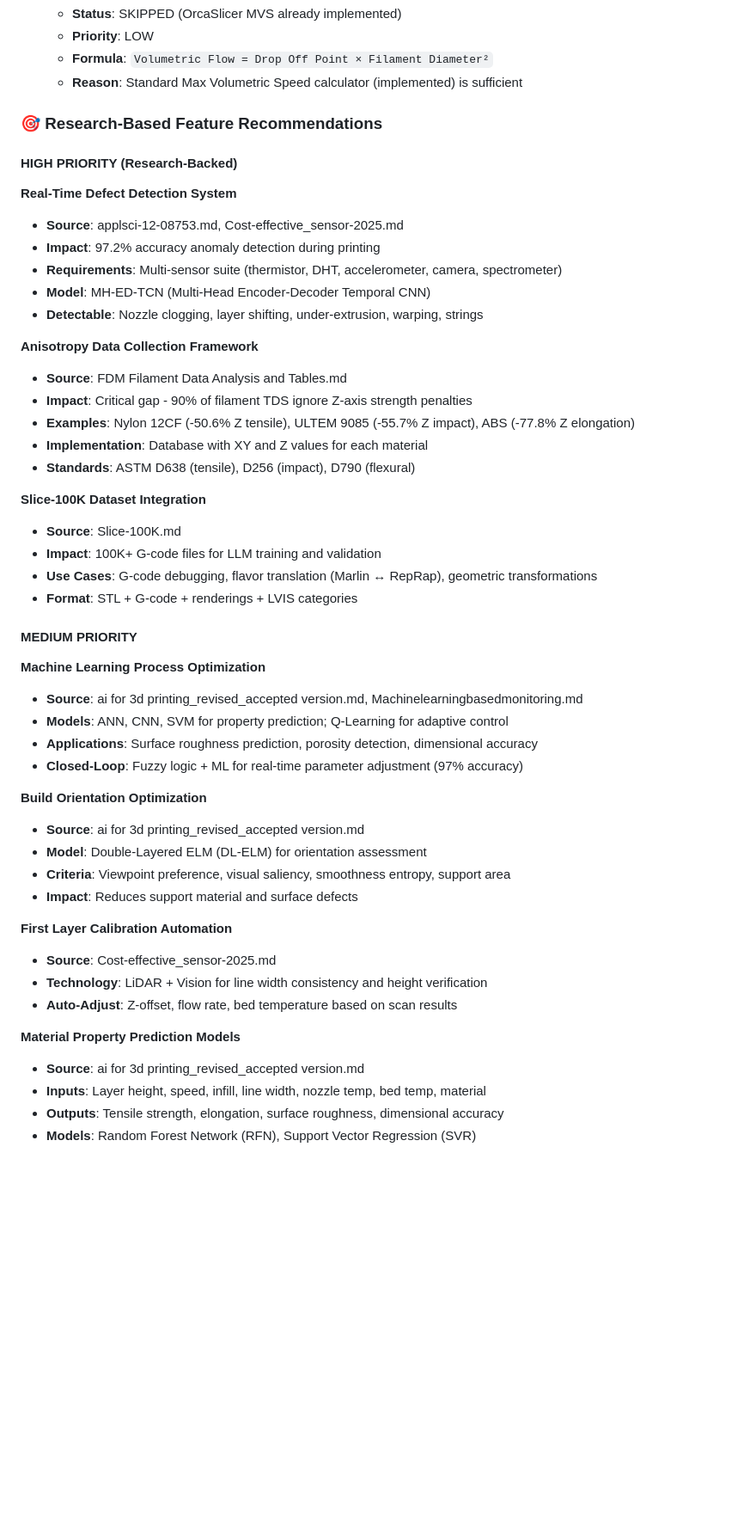
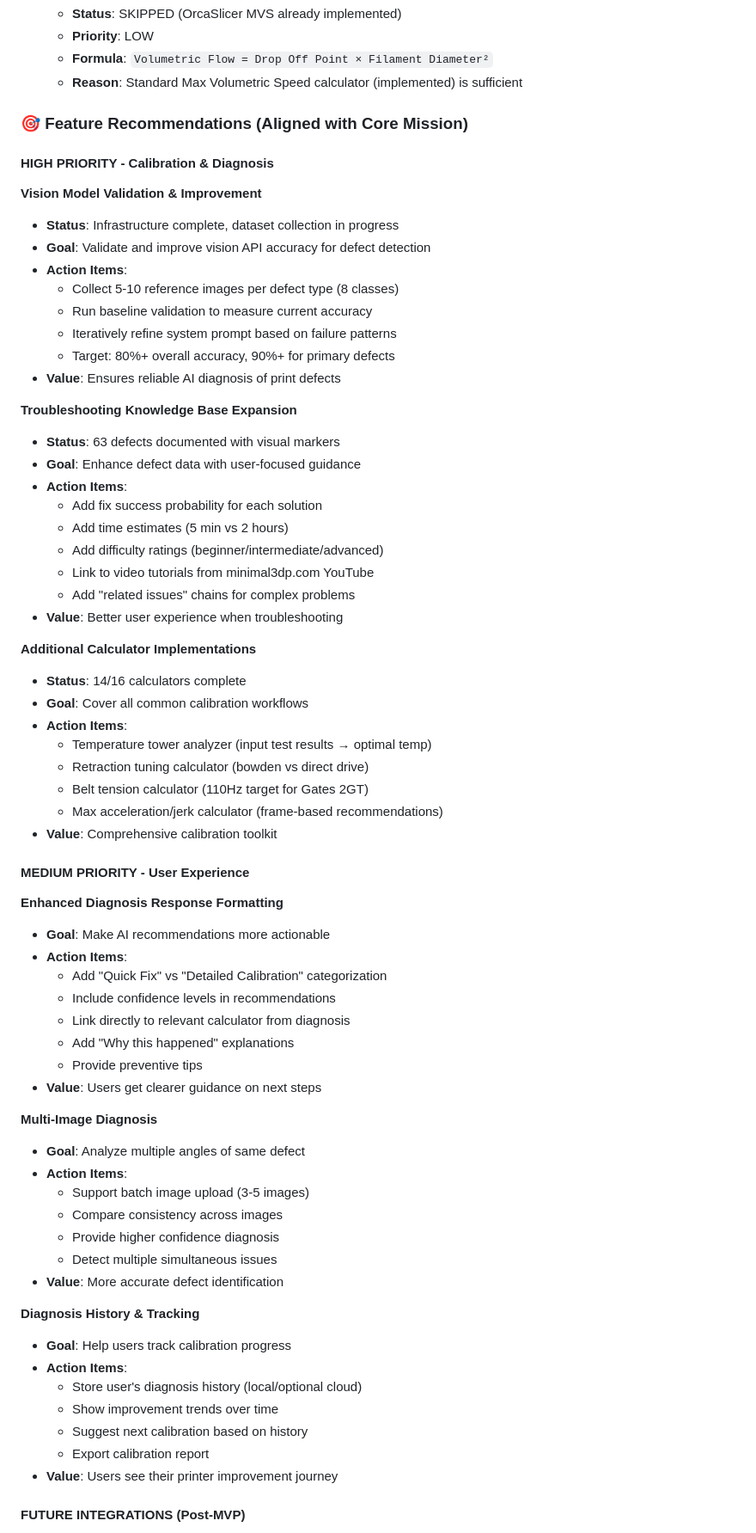
Before and after one commit to minimal3dp/m3dp-uip, a Markdown page: TODO.md, the part around one of its changes. Shown at 86% size. Rendered like a GitHub page; blank space fills up the shorter version.

```diff
--- a/TODO.md
+++ b/TODO.md
@@ -1107,52 +1107,70 @@ git push -u origin feature/your-feature-name
    - **Formula**: `Volumetric Flow = Drop Off Point × Filament Diameter²`
    - **Reason**: Standard Max Volumetric Speed calculator (implemented) is sufficient
 
-### 🎯 Research-Based Feature Recommendations
+### 🎯 Feature Recommendations (Aligned with Core Mission)
 
-#### HIGH PRIORITY (Research-Backed)
+#### HIGH PRIORITY - Calibration & Diagnosis
 
-**Real-Time Defect Detection System**
-- **Source**: applsci-12-08753.md, Cost-effective_sensor-2025.md
-- **Impact**: 97.2% accuracy anomaly detection during printing
-- **Requirements**: Multi-sensor suite (thermistor, DHT, accelerometer, camera, spectrometer)
-- **Model**: MH-ED-TCN (Multi-Head Encoder-Decoder Temporal CNN)
-- **Detectable**: Nozzle clogging, layer shifting, under-extrusion, warping, strings
+**Vision Model Validation & Improvement**
+- **Status**: Infrastructure complete, dataset collection in progress
+- **Goal**: Validate and improve vision API accuracy for defect detection
+- **Action Items**:
+  - Collect 5-10 reference images per defect type (8 classes)
+  - Run baseline validation to measure current accuracy
+  - Iteratively refine system prompt based on failure patterns
+  - Target: 80%+ overall accuracy, 90%+ for primary defects
+- **Value**: Ensures reliable AI diagnosis of print defects
 
-**Anisotropy Data Collection Framework**
-- **Source**: FDM Filament Data Analysis and Tables.md
-- **Impact**: Critical gap - 90% of filament TDS ignore Z-axis strength penalties
-- **Examples**: Nylon 12CF (-50.6% Z tensile), ULTEM 9085 (-55.7% Z impact), ABS (-77.8% Z elongation)
-- **Implementation**: Database with XY and Z values for each material
-- **Standards**: ASTM D638 (tensile), D256 (impact), D790 (flexural)
+**Troubleshooting Knowledge Base Expansion**
+- **Status**: 63 defects documented with visual markers
+- **Goal**: Enhance defect data with user-focused guidance
+- **Action Items**:
+  - Add fix success probability for each solution
+  - Add time estimates (5 min vs 2 hours)
+  - Add difficulty ratings (beginner/intermediate/advanced)
+  - Link to video tutorials from minimal3dp.com YouTube
+  - Add "related issues" chains for complex problems
+- **Value**: Better user experience when troubleshooting
 
-**Slice-100K Dataset Integration**
-- **Source**: Slice-100K.md
-- **Impact**: 100K+ G-code files for LLM training and validation
-- **Use Cases**: G-code debugging, flavor translation (Marlin ↔ RepRap), geometric transformations
-- **Format**: STL + G-code + renderings + LVIS categories
+**Additional Calculator Implementations**
+- **Status**: 14/16 calculators complete
+- **Goal**: Cover all common calibration workflows
+- **Action Items**:
+  - Temperature tower analyzer (input test results → optimal temp)
+  - Retraction tuning calculator (bowden vs direct drive)
+  - Belt tension calculator (110Hz target for Gates 2GT)
+  - Max acceleration/jerk calculator (frame-based recommendations)
+- **Value**: Comprehensive calibration toolkit
 
-#### MEDIUM PRIORITY
+#### MEDIUM PRIORITY - User Experience
 
-**Machine Learning Process Optimization**
-- **Source**: ai for 3d printing_revised_accepted version.md, Machinelearningbasedmonitoring.md
-- **Models**: ANN, CNN, SVM for property prediction; Q-Learning for adaptive control
-- **Applications**: Surface roughness prediction, porosity detection, dimensional accuracy
-- **Closed-Loop**: Fuzzy logic + ML for real-time parameter adjustment (97% accuracy)
+**Enhanced Diagnosis Response Formatting**
+- **Goal**: Make AI recommendations more actionable
+- **Action Items**:
+  - Add "Quick Fix" vs "Detailed Calibration" categorization
+  - Include confidence levels in recommendations
+  - Link directly to relevant calculator from diagnosis
+  - Add "Why this happened" explanations
+  - Provide preventive tips
+- **Value**: Users get clearer guidance on next steps
 
-**Build Orientation Optimization**
-- **Source**: ai for 3d printing_revised_accepted version.md
-- **Model**: Double-Layered ELM (DL-ELM) for orientation assessment
-- **Criteria**: Viewpoint preference, visual saliency, smoothness entropy, support area
-- **Impact**: Reduces support material and surface defects
+**Multi-Image Diagnosis**
+- **Goal**: Analyze multiple angles of same defect
+- **Action Items**:
+  - Support batch image upload (3-5 images)
+  - Compare consistency across images
+  - Provide higher confidence diagnosis
+  - Detect multiple simultaneous issues
+- **Value**: More accurate defect identification
 
-**First Layer Calibration Automation**
-- **Source**: Cost-effective_sensor-2025.md
-- **Technology**: LiDAR + Vision for line width consistency and height verification
-- **Auto-Adjust**: Z-offset, flow rate, bed temperature based on scan results
+**Diagnosis History & Tracking**
+- **Goal**: Help users track calibration progress
+- **Action Items**:
+  - Store user's diagnosis history (local/optional cloud)
+  - Show improvement trends over time
+  - Suggest next calibration based on history
+  - Export calibration report
+- **Value**: Users see their printer improvement journey
 
-**Material Property Prediction Models**
-- **Source**: ai for 3d printing_revised_accepted version.md
-- **Inputs**: Layer height, speed, infill, line width, nozzle temp, bed temp, material
-- **Outputs**: Tensile strength, elongation, surface roughness, dimensional accuracy
-- **Models**: Random Forest Network (RFN), Support Vector Regression (SVR)
+#### FUTURE INTEGRATIONS (Post-MVP)
 
```
Also changed, not shown: other parts of TODO.md (+151 -132 lines).
